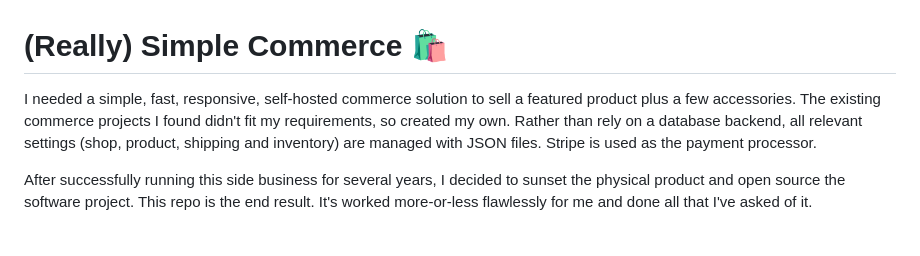
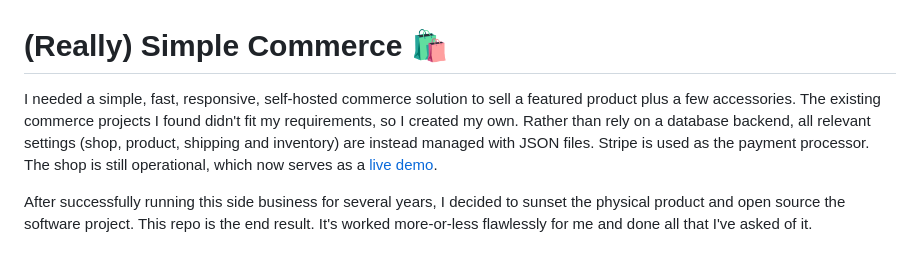
Before and after one commit to billz/simple-commerce, a Markdown page: README.md, the part around the change. Rendered like a GitHub page.

Commit message:
Update w/ live demo link

```diff
--- a/README.md
+++ b/README.md
@@ -1,6 +1,6 @@
 # (Really) Simple Commerce 🛍️
 
-I needed a simple, fast, responsive, self-hosted commerce solution to sell a featured product plus a few accessories. The existing commerce projects I found didn't fit my requirements, so created my own. Rather than rely on a database backend, all relevant settings (shop, product, shipping and inventory) are managed with JSON files. Stripe is used as the payment processor.
+I needed a simple, fast, responsive, self-hosted commerce solution to sell a featured product plus a few accessories. The existing commerce projects I found didn't fit my requirements, so I created my own. Rather than rely on a database backend, all relevant settings (shop, product, shipping and inventory) are instead managed with JSON files. Stripe is used as the payment processor. The shop is still operational, which now serves as a [live demo](https://airbuddy.io/).
 
 After successfully running this side business for several years, I decided to sunset the physical product and open source the software project. This repo is the end result. It's worked more-or-less flawlessly for me and done all that I've asked of it.
 
```
